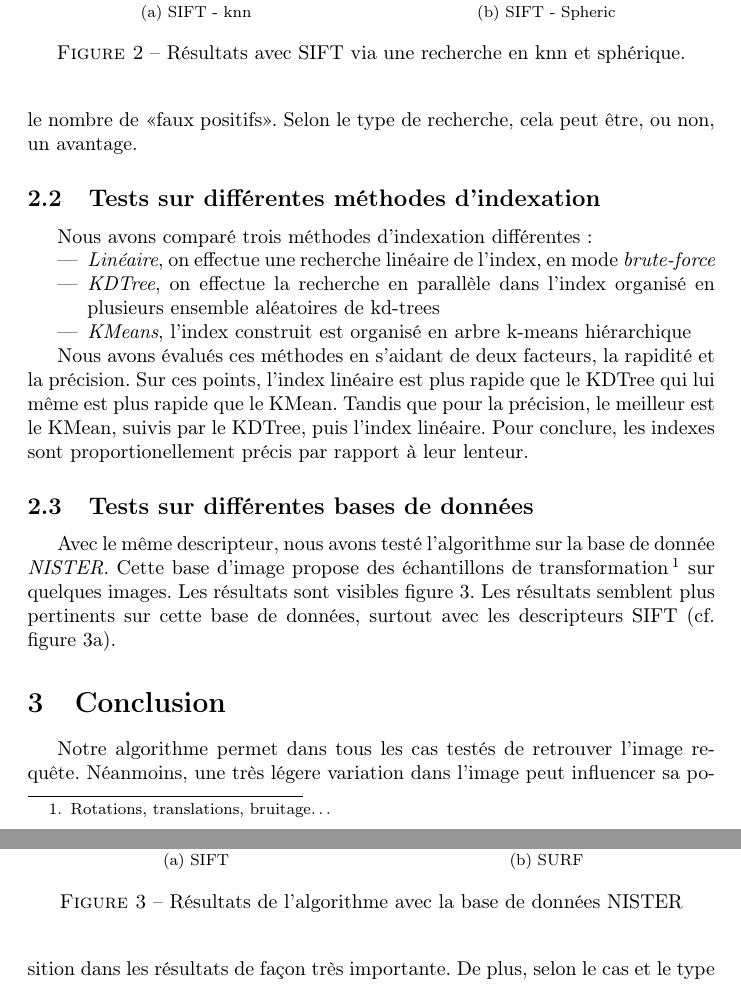
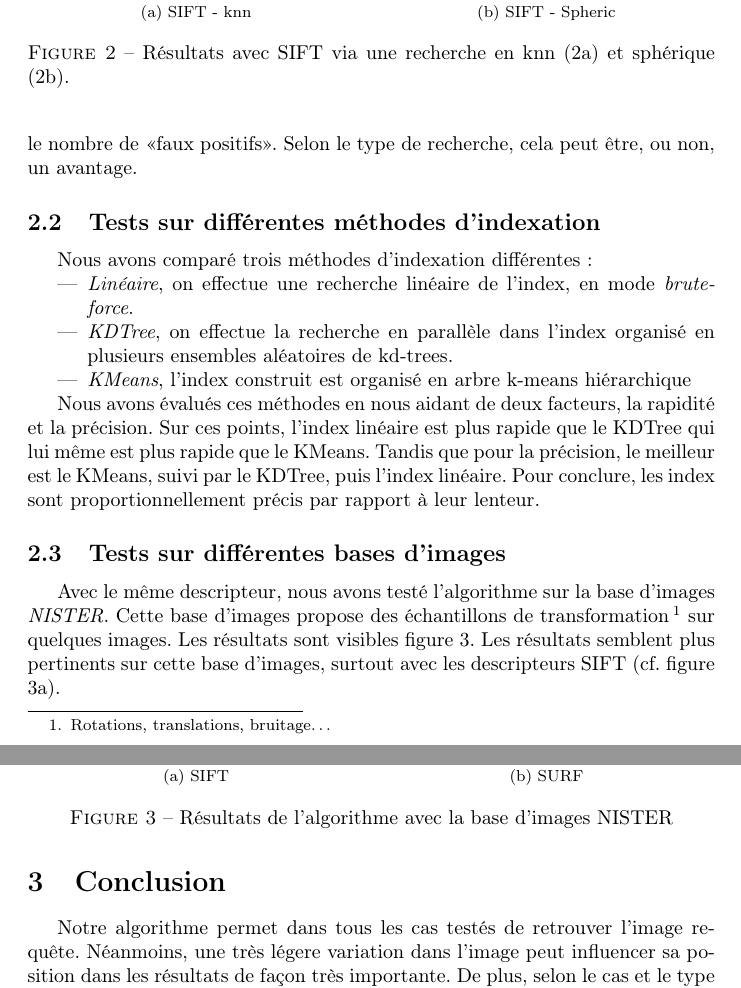
Before and after one commit to Karamaz0V1/DISearch, a LaTeX document (rapport/rapport.tex): two parts of pages 3 and 4 of 4, joined at a grey line, cut so that both start at the same text. Compiled offline with pdfLaTeX.

Commit message:
Update rapport.tex
Please compile again thx

```diff
--- a/rapport/rapport.tex
+++ b/rapport/rapport.tex
@@ -64,7 +64,7 @@ La fonction SIFT donne les résultats de la figure \ref{sift} (sur les mêmes im
   \subfloat[SIFT - knn]{\label{sift:knn}\includegraphics[width=0.49\textwidth]{img/KMeansIndex/knn/corel_0000000303_512_COREL_SIFT.jpg}}
   \hspace{0.01\textwidth}
   \subfloat[SIFT - Spheric]{\label{sift:spheric}\includegraphics[width=0.49\textwidth]{img/KMeansIndex/radius/corel_0000000303_512_COREL_SIFT.jpg}}
-  \caption{Résultats avec SIFT via une recherche en knn et sphérique.}
+  \caption{Résultats avec SIFT via une recherche en knn (\ref{sift:knn}) et sphérique (\ref{sift:spheric}).}
   \label{sift}
 \end{figure}
 
@@ -81,26 +81,26 @@ le nombre de <<faux positifs>>. Selon le type de recherche, cela peut être, ou
 Nous avons comparé trois méthodes d'indexation différentes~:
 
 \begin{itemize}
-    \item {\em Linéaire}, on effectue une recherche linéaire de l'index, en mode {\em brute-force}
-    \item {\em KDTree}, on effectue la recherche en parallèle dans l'index organisé en plusieurs ensemble aléatoires de kd-trees
+    \item {\em Linéaire}, on effectue une recherche linéaire de l'index, en mode {\em brute-force}.
+    \item {\em KDTree}, on effectue la recherche en parallèle dans l'index organisé en plusieurs ensembles aléatoires de kd-trees.
     \item {\em KMeans}, l'index construit est organisé en arbre k-means hiérarchique
 \end{itemize}
 
-Nous avons évalués ces méthodes en s'aidant de deux facteurs, la rapidité et la précision.
-Sur ces points, l'index linéaire est plus rapide que le KDTree qui lui même est plus rapide que le KMean.
-Tandis que pour la précision, le meilleur est le KMean, suivis par le KDTree, puis l'index linéaire.
-Pour conclure, les indexes sont proportionellement précis par rapport à leur lenteur.
+Nous avons évalués ces méthodes en nous aidant de deux facteurs, la rapidité et la précision.
+Sur ces points, l'index linéaire est plus rapide que le KDTree qui lui même est plus rapide que le KMeans.
+Tandis que pour la précision, le meilleur est le KMeans, suivi par le KDTree, puis l'index linéaire.
+Pour conclure, les index sont proportionnellement précis par rapport à leur lenteur.
 
 
 % speed: linearIndex > KDTreeIndex > KmeansIndex
 % accuracy: linearIndex < KDTreeIndex < KmeansIndex
 % sift flann match distance is very big
 
-\subsection{Tests sur différentes bases de données}
+\subsection{Tests sur différentes bases d'images}
 
-Avec le même descripteur, nous avons testé l'algorithme sur la base de donnée {\em NISTER}. Cette base
-d'image propose des échantillons de transformation\footnote{Rotations, translations, bruitage\ldots} sur quelques images.
-Les résultats sont visibles figure \ref{db}. Les résultats semblent plus pertinents sur cette base de données,
+Avec le même descripteur, nous avons testé l'algorithme sur la base d'images {\em NISTER}. Cette base
+d'images propose des échantillons de transformation\footnote{Rotations, translations, bruitage\ldots} sur quelques images.
+Les résultats sont visibles figure \ref{db}. Les résultats semblent plus pertinents sur cette base d'images,
 surtout avec les descripteurs SIFT (cf. figure \ref{db:sift}).
 
 \begin{figure}[!ht]%htp]
@@ -108,7 +108,7 @@ surtout avec les descripteurs SIFT (cf. figure \ref{db:sift}).
   \subfloat[SIFT]{\label{db:sift}\includegraphics[width=0.49\textwidth]{img/sift_knn=25_linear.JPG}}
   \hspace{0.01\textwidth}
   \subfloat[SURF]{\label{db:surf}\includegraphics[width=0.49\textwidth]{img/SURF_knn=25_linear.JPG}}
-  \caption{Résultats de l'algorithme avec la base de données NISTER}
+  \caption{Résultats de l'algorithme avec la base d'images NISTER}
   \label{db}
 \end{figure}
 
```
Also changed, not shown: rapport/rapport.tex (10 more changed lines).
